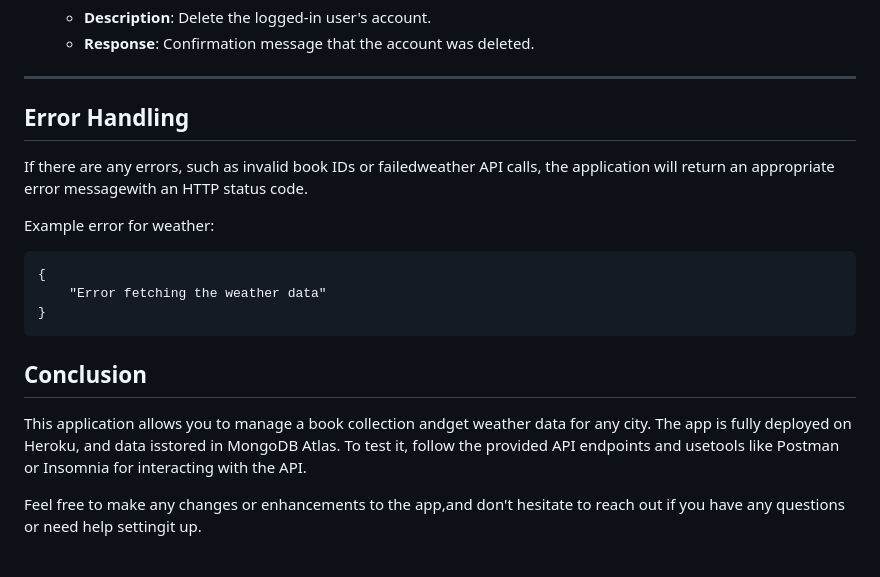
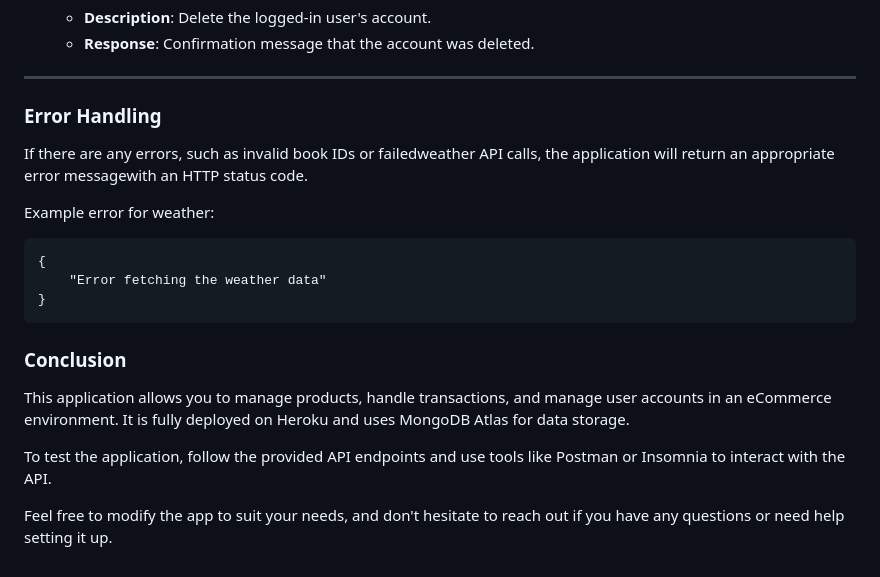
Before and after one commit to dnsubkhyt/onlineStore, a Markdown page: readme.md, the part around the change printed below. GitHub-like rendering.

````diff
--- a/readme.md
+++ b/readme.md
@@ -324,7 +320,7 @@ You can also visit it directly at https://your-custom-app-name.herokuapp.com.
 ---
 
 
-## Error Handling
+### Error Handling
 
 If there are any errors, such as invalid book IDs or failedweather API calls, the application will return an appropriate error messagewith an HTTP status code.
 
@@ -337,8 +333,10 @@ Example error for weather:
 ```
 
 
-## Conclusion
+### Conclusion
 
-This application allows you to manage a book collection andget weather data for any city. The app is fully deployed on Heroku, and data isstored in MongoDB Atlas. To test it, follow the provided API endpoints and usetools like Postman or Insomnia for interacting with the API.
+This application allows you to manage products, handle transactions, and manage user accounts in an eCommerce environment. It is fully deployed on Heroku and uses MongoDB Atlas for data storage.
 
-Feel free to make any changes or enhancements to the app,and don't hesitate to reach out if you have any questions or need help settingit up.
+To test the application, follow the provided API endpoints and use tools like Postman or Insomnia to interact with the API.
+
+Feel free to modify the app to suit your needs, and don't hesitate to reach out if you have any questions or need help setting it up.
````
Also changed, not shown: other parts of readme.md (+16 -20 lines).
